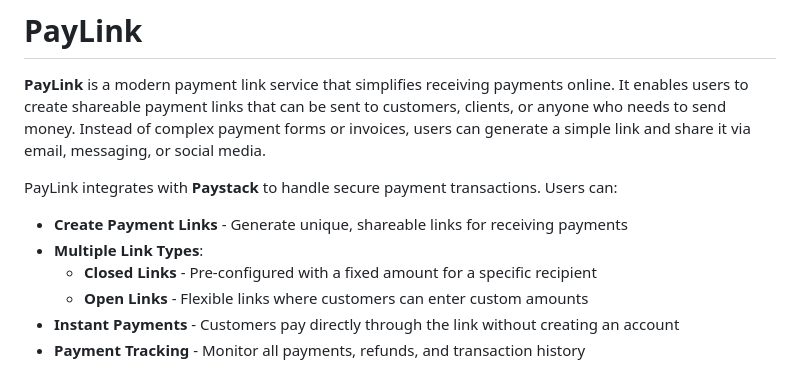
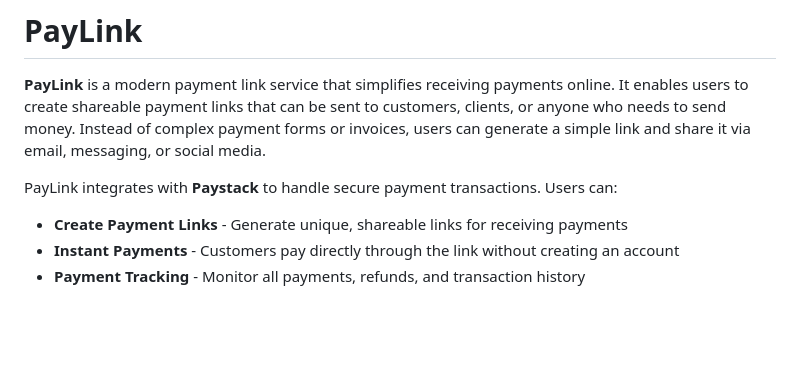
Before and after one commit to Ebiladou/pay-link, a Markdown page: README.md, the part around the change. Drawn GitHub-style; blank space fills up the shorter version.

```diff
--- a/README.md
+++ b/README.md
@@ -5,9 +5,6 @@
 PayLink integrates with **Paystack** to handle secure payment transactions. Users can:
 
 - **Create Payment Links** - Generate unique, shareable links for receiving payments
-- **Multiple Link Types**:
-  - **Closed Links** - Pre-configured with a fixed amount for a specific recipient
-  - **Open Links** - Flexible links where customers can enter custom amounts
 - **Instant Payments** - Customers pay directly through the link without creating an account
 - **Payment Tracking** - Monitor all payments, refunds, and transaction history
 
```
